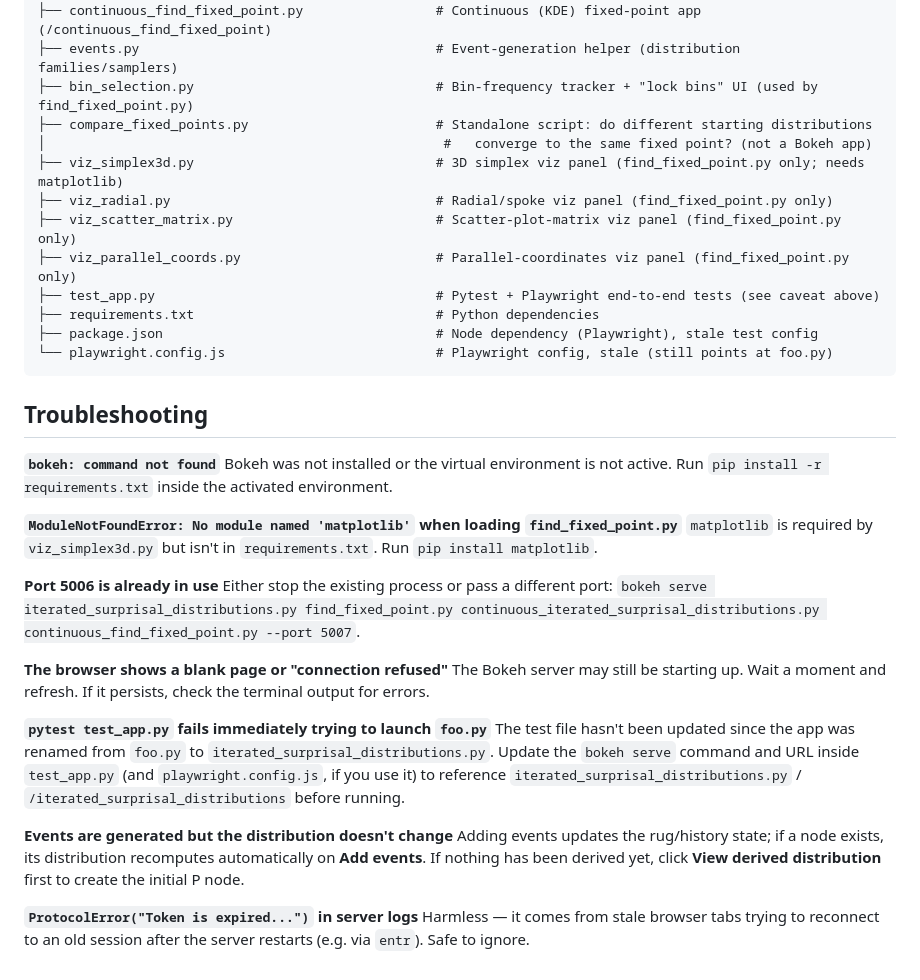
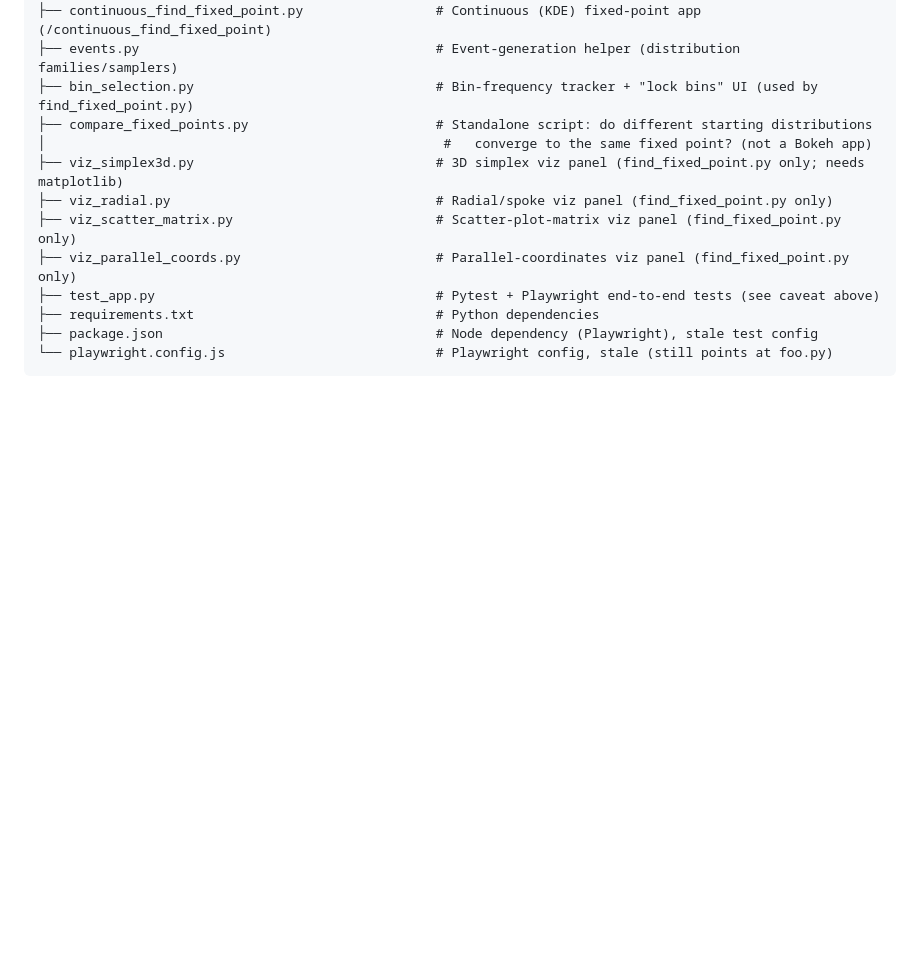
Before and after one commit to herdrick/entropy-sim, a Markdown page: chained-surprisal-distributions/README.md, the part around the change. GitHub-like rendering; blank space fills up the shorter version.

Commit message:
Remove troubleshooting section from README
Removed troubleshooting section from README.md

````diff
--- a/chained-surprisal-distributions/README.md
+++ b/chained-surprisal-distributions/README.md
@@ -129,26 +129,3 @@ chained-surprisal-distributions/
 ├── package.json                                   # Node dependency (Playwright), stale test config
 └── playwright.config.js                           # Playwright config, stale (still points at foo.py)
 ```
-
-## Troubleshooting
-
-**`bokeh: command not found`**
-Bokeh was not installed or the virtual environment is not active. Run `pip install -r requirements.txt` inside the activated environment.
-
-**`ModuleNotFoundError: No module named 'matplotlib'` when loading `find_fixed_point.py`**
-`matplotlib` is required by `viz_simplex3d.py` but isn't in `requirements.txt`. Run `pip install matplotlib`.
-
-**Port 5006 is already in use**
-Either stop the existing process or pass a different port: `bokeh serve iterated_surprisal_distributions.py find_fixed_point.py continuous_iterated_surprisal_distributions.py continuous_find_fixed_point.py --port 5007`.
-
-**The browser shows a blank page or "connection refused"**
-The Bokeh server may still be starting up. Wait a moment and refresh. If it persists, check the terminal output for errors.
-
-**`pytest test_app.py` fails immediately trying to launch `foo.py`**
-The test file hasn't been updated since the app was renamed from `foo.py` to `iterated_surprisal_distributions.py`. Update the `bokeh serve` command and URL inside `test_app.py` (and `playwright.config.js`, if you use it) to reference `iterated_surprisal_distributions.py` / `/iterated_surprisal_distributions` before running.
-
-**Events are generated but the distribution doesn't change**
-Adding events updates the rug/history state; if a node exists, its distribution recomputes automatically on **Add events**. If nothing has been derived yet, click **View derived distribution** first to create the initial P node.
-
-**`ProtocolError("Token is expired...")` in server logs**
-Harmless — it comes from stale browser tabs trying to reconnect to an old session after the server restarts (e.g. via `entr`). Safe to ignore.
````
